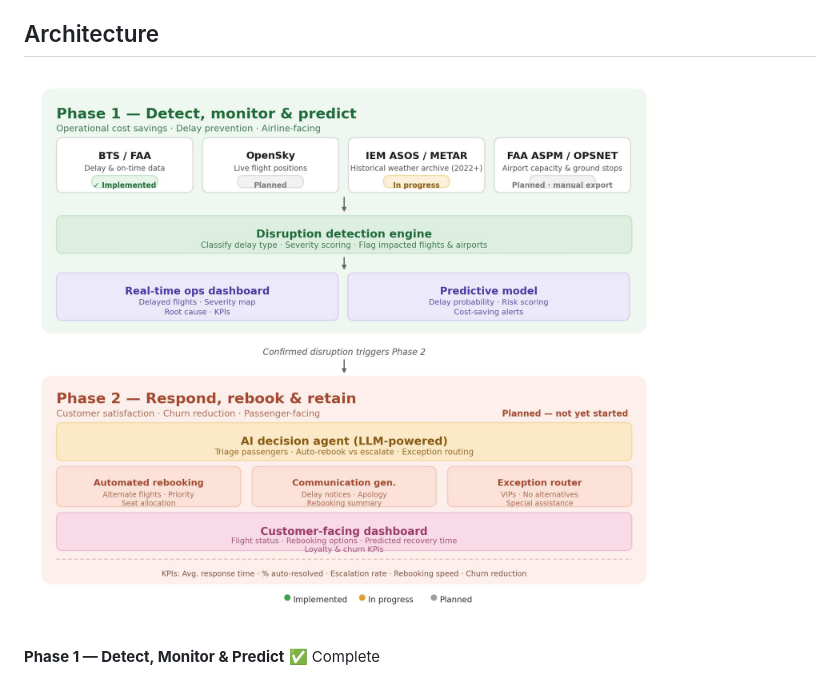
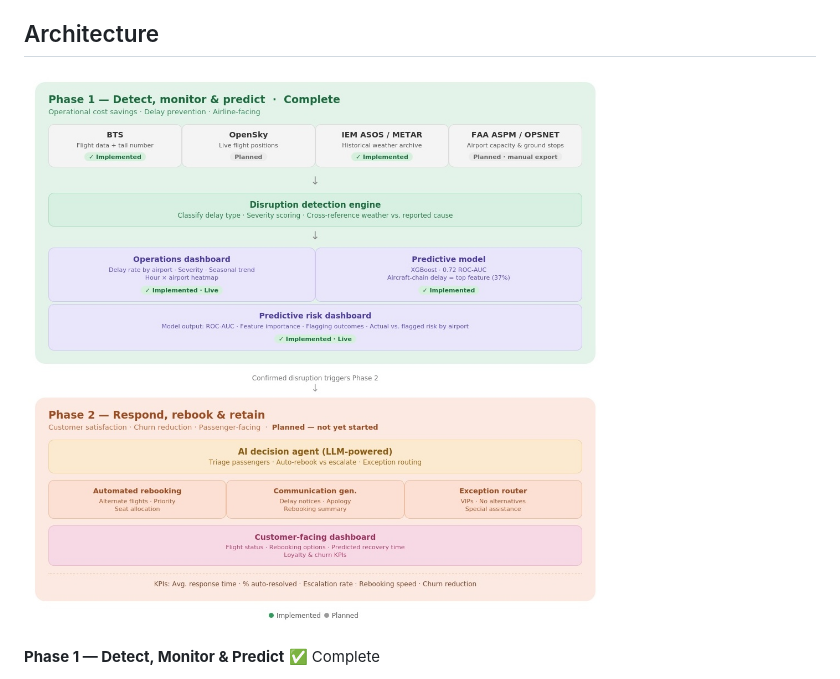
Before and after one commit to Deva2013/airline-disruption-management-system, a Markdown page: README.md, the part around the change. Rendered like a GitHub page.

Commit message:
Update system architecture image in README
Updated the system architecture image reference in the README.
Update architecture diagram — Phase 1 complete status

```diff
--- a/README.md
+++ b/README.md
@@ -15,7 +15,7 @@ Most academic and industry work on airline disruption management relies on synth
 
 ## Architecture
 
-![System Architecture](Project_workflow_architecture_updated.jpg)
+   ![System Architecture](Project_workflow_architecture.jpg)
 
 **Phase 1 — Detect, Monitor & Predict** ✅ Complete
 - Ingests BTS On-Time Performance data (including aircraft tail number) and historical METAR weather data via the Iowa Environmental Mesonet (IEM) ASOS archive
```
